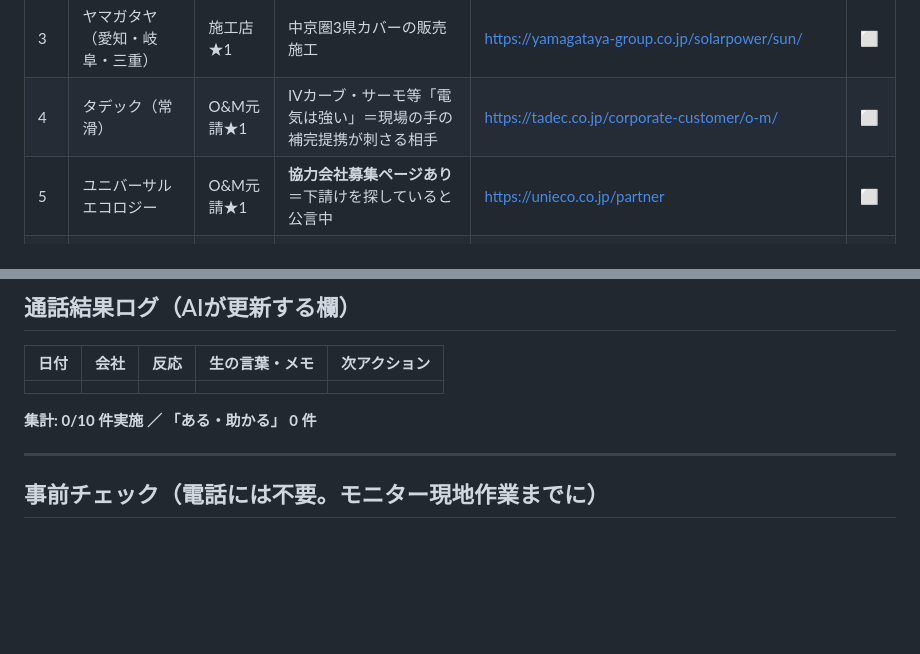
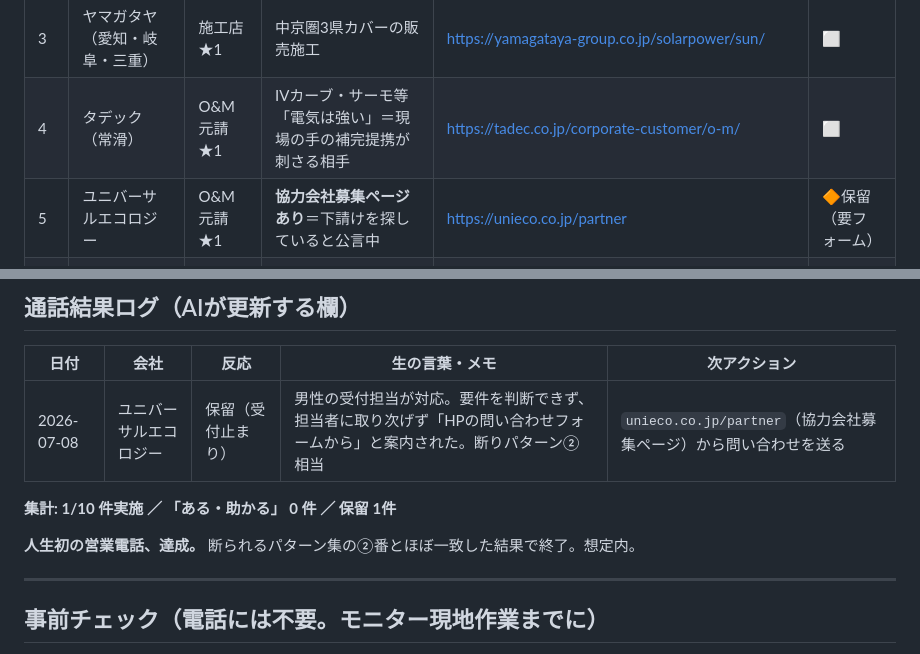
Before and after one commit to ikedaiko6-oss/AI_business_0-1, a Markdown page: research/S1-30day-validation-log.md, 2 parts joined by grey strips. Rendered like a GitHub page; blank space fills up the shorter version.

Commit message:
人生初の営業電話、結果を記録（ユニバーサルエコロジー、受付止まり→フォーム誘導）
想定していた断られるパターン②(受付で止まる)とほぼ一致する結果。
断りではなく、HPの問い合わせフォームという具体的な次の入口を得た。
集計を1/10に更新し、次アクション(unieco.co.jp/partnerから問い合わせ)を明記。

Co-Authored-By: Claude Fable 5 <noreply@anthropic.com>
Claude-Session: https://claude.ai/code/session_01JYR9EY7BhTXYesTxR2DDQz

```diff
--- a/research/S1-30day-validation-log.md
+++ b/research/S1-30day-validation-log.md
@@ -50,7 +50,7 @@
 | 2 | 西濃建設（大垣） | 施工店★1 | 太陽光3,000棟超の施工実績。岐阜・愛知・三重 | https://www.seinokensetsu.jp/service/photovoltaics/ | ⬜ |
 | 3 | ヤマガタヤ（愛知・岐阜・三重） | 施工店★1 | 中京圏3県カバーの販売施工 | https://yamagataya-group.co.jp/solarpower/sun/ | ⬜ |
 | 4 | タデック（常滑） | O&M元請★1 | IVカーブ・サーモ等「電気は強い」＝現場の手の補完提携が刺さる相手 | https://tadec.co.jp/corporate-customer/o-m/ | ⬜ |
-| 5 | ユニバーサルエコロジー | O&M元請★1 | **協力会社募集ページあり**＝下請けを探していると公言中 | https://unieco.co.jp/partner | ⬜ |
+| 5 | ユニバーサルエコロジー | O&M元請★1 | **協力会社募集ページあり**＝下請けを探していると公言中 | https://unieco.co.jp/partner | 🔶保留（要フォーム） |
 | 6 | シーエナジー（中部電力G） | O&M元請★2 | 中電系の面。低圧の足回り不足を確認 | https://www.cenergy.co.jp/energyservice/solar/ | ⬜ |
 | 7 | Sun and Smart Energy（岐阜） | 施工店★2 | 岐阜市の産業用施工 | https://sse387.com/ | ⬜ |
 | 8 | エネテク | O&M専業★2 | 愛知発のO&M大手（電話番号は公式サイトで要確認） | （要URL確認） | ⬜ |
@@ -126,9 +126,11 @@
 
 | 日付 | 会社 | 反応 | 生の言葉・メモ | 次アクション |
 |---|---|---|---|---|
-| | | | | |
+| 2026-07-08 | ユニバーサルエコロジー | 保留（受付止まり） | 男性の受付担当が対応。要件を判断できず、担当者に取り次げず「HPの問い合わせフォームから」と案内された。断りパターン②相当 | `unieco.co.jp/partner`（協力会社募集ページ）から問い合わせを送る |
 
-**集計: 0/10 件実施 ／ 「ある・助かる」 0 件**
+**集計: 1/10 件実施 ／ 「ある・助かる」 0 件 ／ 保留 1件**
+
+**人生初の営業電話、達成。** 断られるパターン集の②番とほぼ一致した結果で終了。想定内。
 
 ---
 
```
